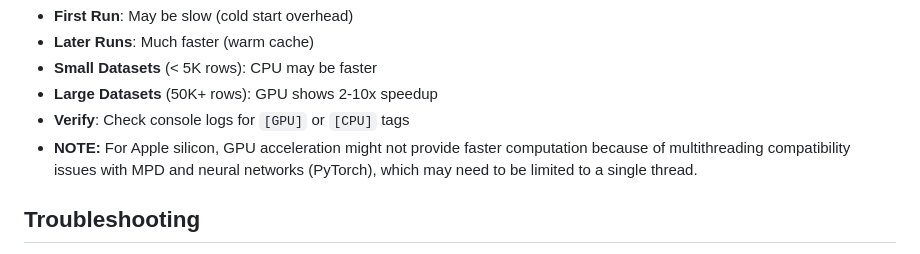
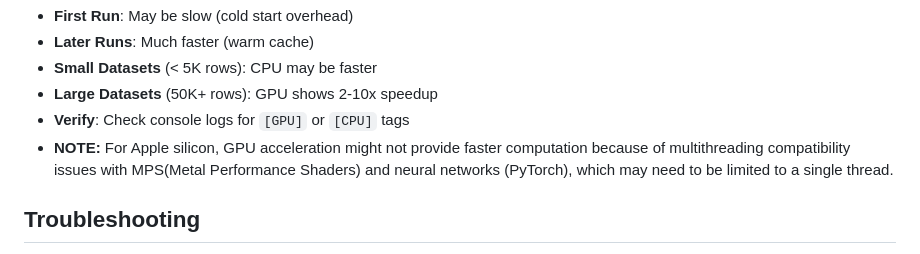
Before and after one commit to Ausevx/ML-suite, a Markdown page: README.md, the part around the change. Drawn GitHub-style.

Commit message:
Clarify GPU acceleration note for Apple silicon
Updated note regarding GPU acceleration on Apple silicon to clarify compatibility issues with MPS.

```diff
--- a/README.md
+++ b/README.md
@@ -193,7 +193,7 @@ pip install xgboost
 - **Small Datasets** (< 5K rows): CPU may be faster
 - **Large Datasets** (50K+ rows): GPU shows 2-10x speedup
 - **Verify**: Check console logs for `[GPU]` or `[CPU]` tags
-- **NOTE:** For Apple silicon, GPU acceleration might not provide faster computation because of multithreading compatibility issues with MPD and neural networks (PyTorch), which may need to be limited to a single thread.
+- **NOTE:** For Apple silicon, GPU acceleration might not provide faster computation because of multithreading compatibility issues with MPS(Metal Performance Shaders) and neural networks (PyTorch), which may need to be limited to a single thread.
 
 
 
```
